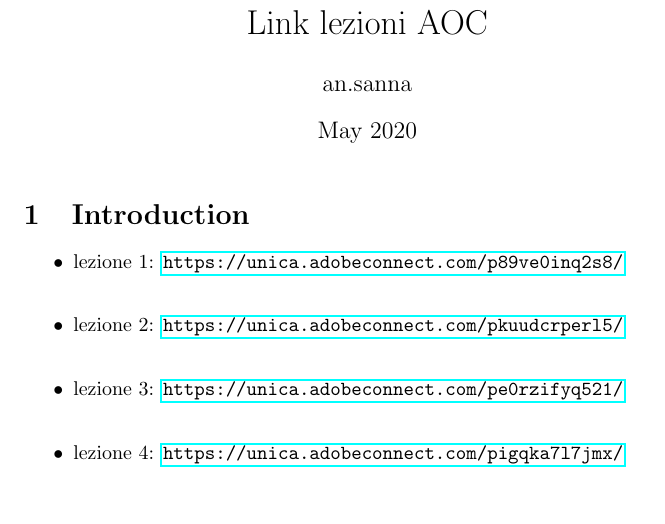
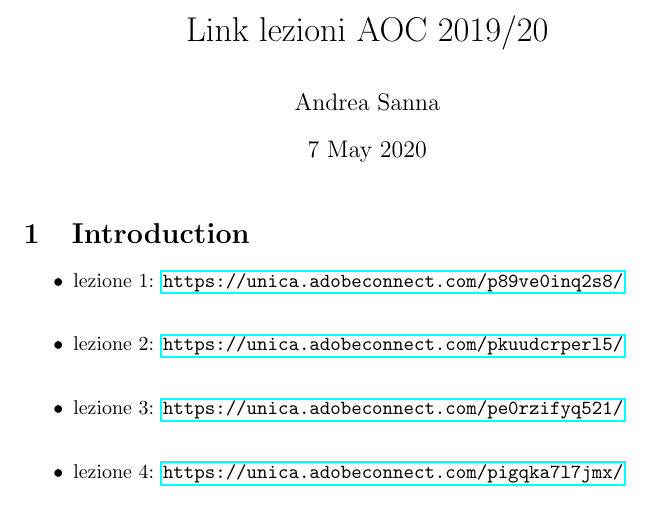
Before and after one commit to andsanna/Link-lezioni-AOC, a LaTeX document (main.tex): part of the page, cut so that both start at the same text, the shorter picture padded with empty space. Compiled offline with pdfLaTeX.

Commit message:
Update main.tex

```diff
--- a/main.tex
+++ b/main.tex
@@ -2,9 +2,9 @@
 \usepackage[utf8]{inputenc}
 \usepackage{hyperref}
 
-\title{Link lezioni AOC}
-\author{an.sanna }
-\date{May 2020}
+\title{Link lezioni AOC 2019/20}
+\author{Andrea Sanna}
+\date{7 May 2020}
 
 \begin{document}
 
```
